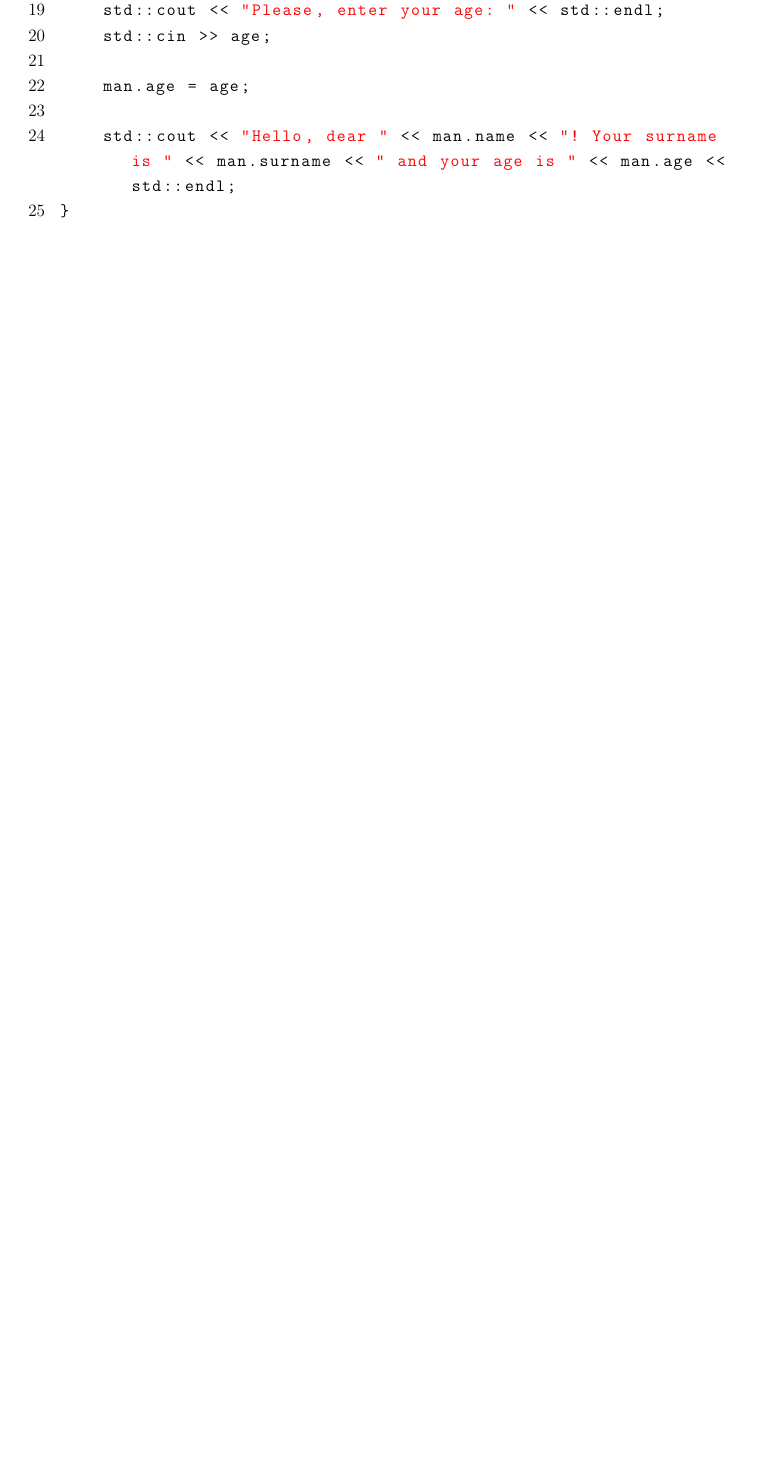
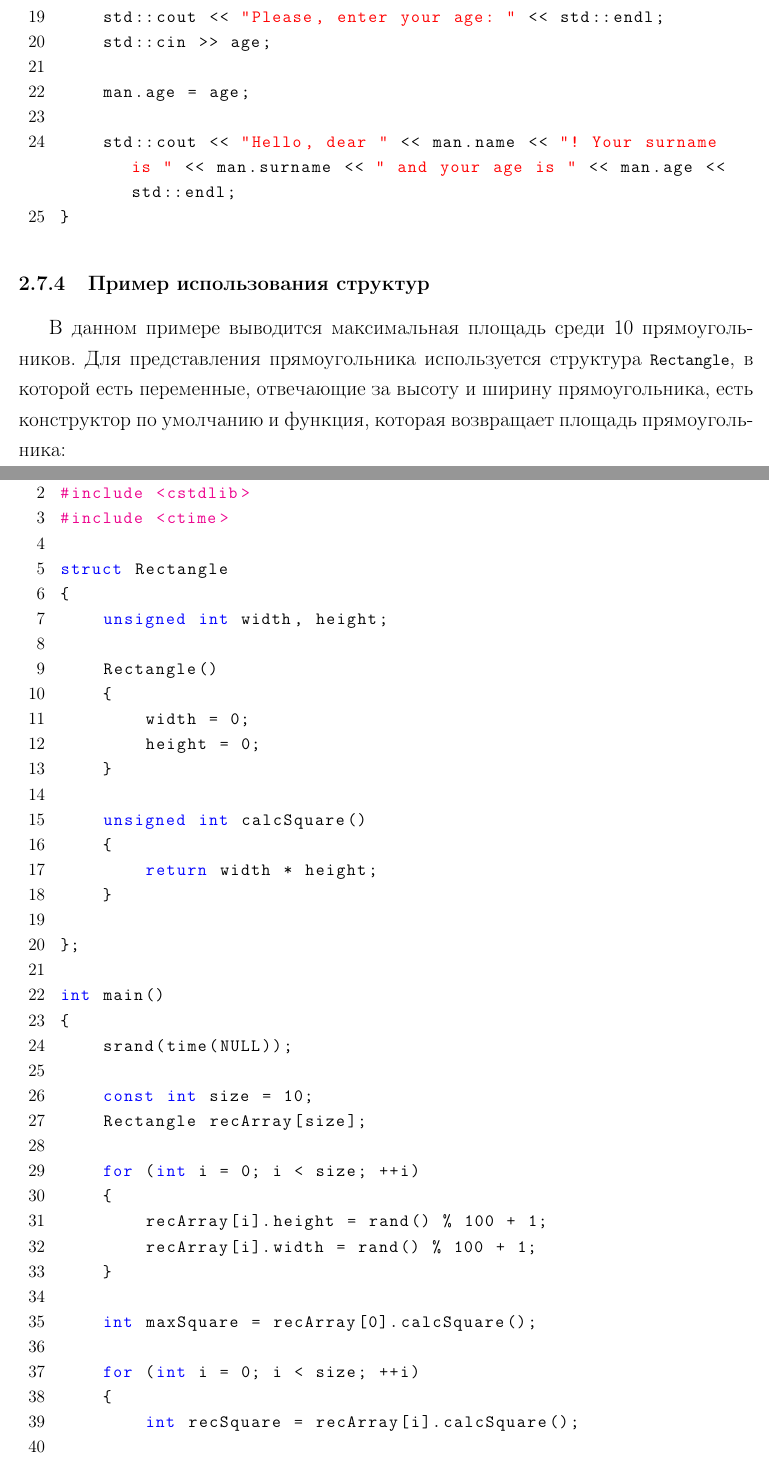
Before and after one commit to CSchool/NovgorodLKSH_Memo, a LaTeX document (lkshTemplate.tex, which reads first.tex): part of page 33 of 33 before the commit and two parts of pages 33 and 34 of 35 after it, the two joined at a grey line, cut so that both start at the same text, the shorter picture padded with empty space. Compiled offline with pdfLaTeX.

Commit message:
Fixed some information in structures

```diff
--- a/first.tex
+++ b/first.tex
@@ -1242,3 +1264,49 @@ int main()
     std::cout << "Hello, dear " << man.name << "! Your surname is " << man.surname << " and your age is " << man.age << std::endl;
 }
 \end{lstlisting}
+
+\subsubsection{Пример использования структур}
+В данном примере выводится максимальная площадь среди 10 прямоугольников. Для представления прямоугольника используется структура \lstinline|Rectangle|, в которой есть переменные, отвечающие за высоту и ширину прямоугольника, есть конструктор по умолчанию и функция, которая возвращает площадь прямоугольника:
+
+\begin{lstlisting}
+#include <iostream>
+#include <cstdlib>
+#include <ctime>
+
+struct Rectangle
+{
+    unsigned int width, height;
+
+    Rectangle()
+    {
+    	width = 0;
+    	height = 0;
+    }
+
+    unsigned int calcSquare()
+    {
+    	return width * height;
+    }
+
+};
+
+int main()
+{
+    srand(time(NULL));
+
+    const int size = 10;
+    Rectangle recArray[size];
+
+    for (int i = 0; i < size; ++i)
+    {
+    	recArray[i].height = rand() % 100 + 1;
+    	recArray[i].width = rand() % 100 + 1;
+    }
+
+    int maxSquare = recArray[0].calcSquare();
+
+    for (int i = 0; i < size; ++i)
+    {
+    	int recSquare = recArray[i].calcSquare();
+
+    	std::cout << "Rectangle " << i << ": height = " << recArray[i].height << ", width = " << recArray[i].width << ", square = " << recSquare << std::endl;
```
Also changed, not shown: first.tex (39 more changed lines).
